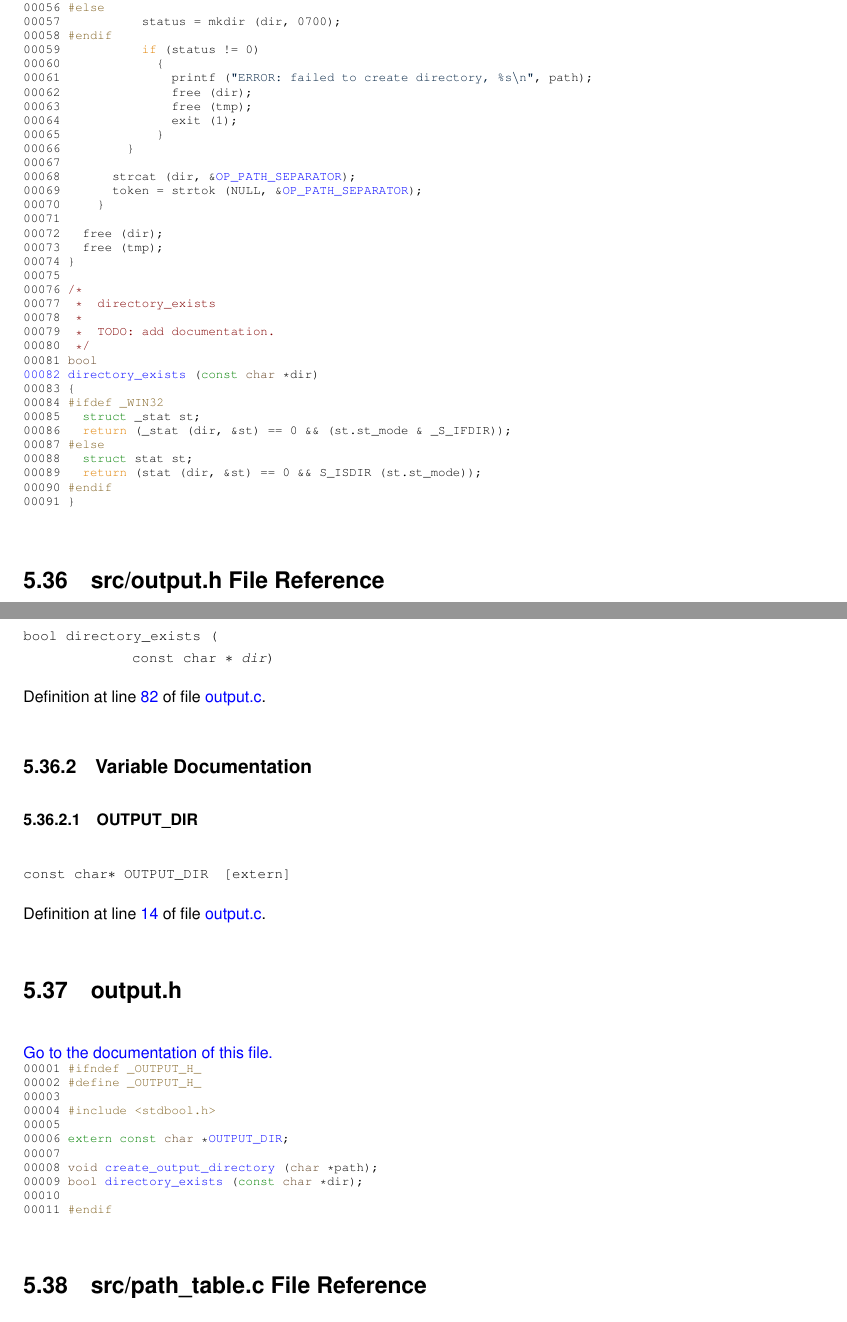
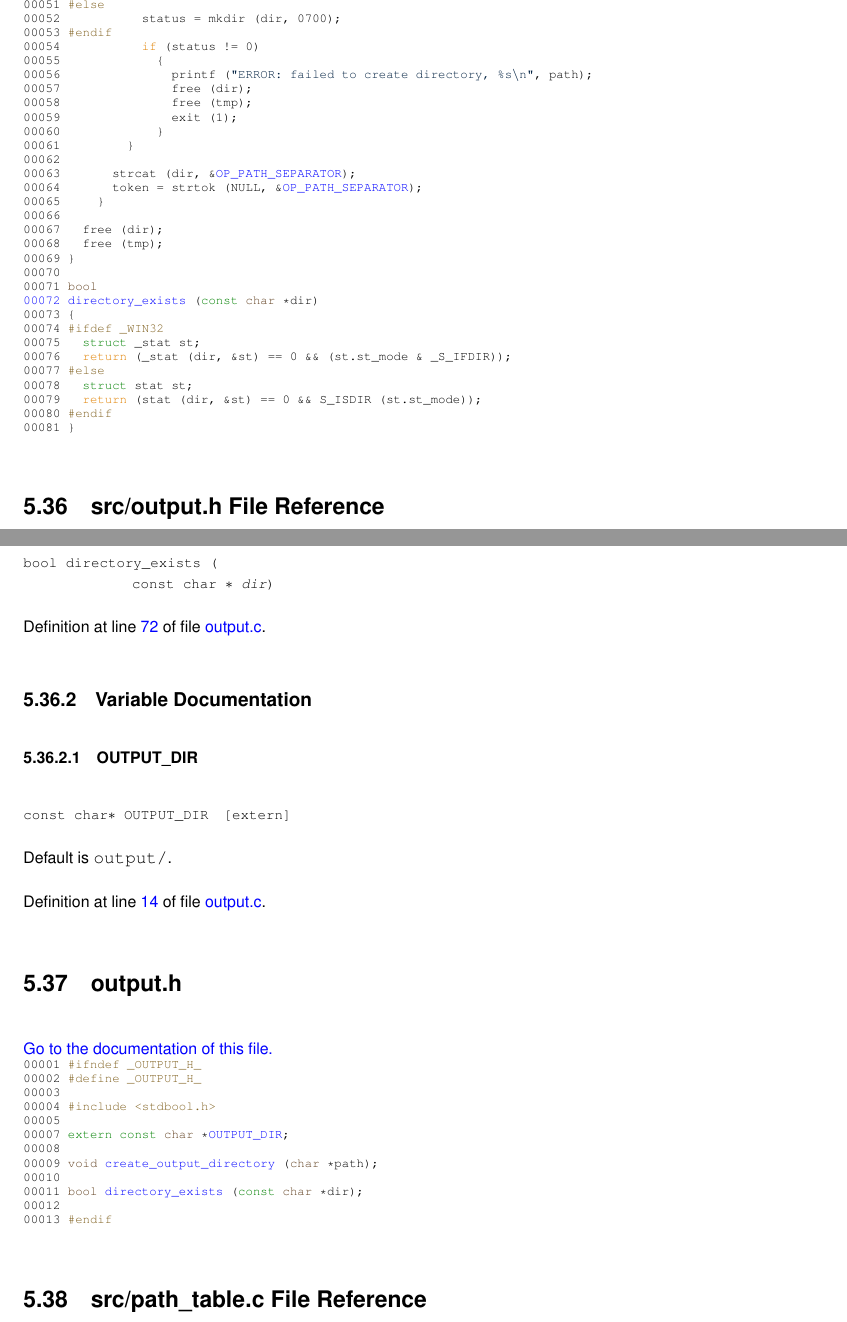
Before and after one commit to IcePanorama/HarvesterHarvester, a LaTeX book (docs/latex/refman.tex, which reads docs/latex/output_8c_source.tex, docs/latex/output_8h.tex, docs/latex/output_8h_source.tex): two parts of pages 77 and 78 of 106, joined at a grey line, cut at the place of the change. Compiled offline with pdfLaTeX.

Commit message:
Created better documentation for output.h.

```diff
--- a/docs/latex/output_8c_source.tex
+++ b/docs/latex/output_8c_source.tex
@@ -59,37 +19,0 @@
-\DoxyCodeLine{\Hypertarget{output_8c_source_l00055}00055\ \ \ \ \ \ \ \ \ \ \ status\ =\ \_mkdir\ (dir);}
-\DoxyCodeLine{\Hypertarget{output_8c_source_l00056}00056\ \textcolor{preprocessor}{\#else}}
-\DoxyCodeLine{\Hypertarget{output_8c_source_l00057}00057\ \ \ \ \ \ \ \ \ \ \ status\ =\ mkdir\ (dir,\ 0700);}
-\DoxyCodeLine{\Hypertarget{output_8c_source_l00058}00058\ \textcolor{preprocessor}{\#endif}}
-\DoxyCodeLine{\Hypertarget{output_8c_source_l00059}00059\ \ \ \ \ \ \ \ \ \ \ \textcolor{keywordflow}{if}\ (status\ !=\ 0)}
-\DoxyCodeLine{\Hypertarget{output_8c_source_l00060}00060\ \ \ \ \ \ \ \ \ \ \ \ \ \{}
-\DoxyCodeLine{\Hypertarget{output_8c_source_l00061}00061\ \ \ \ \ \ \ \ \ \ \ \ \ \ \ printf\ (\textcolor{stringliteral}{"{}ERROR:\ failed\ to\ create\ directory,\ \%s\(\backslash\)n"{}},\ path);}
-\DoxyCodeLine{\Hypertarget{output_8c_source_l00062}00062\ \ \ \ \ \ \ \ \ \ \ \ \ \ \ free\ (dir);}
-\DoxyCodeLine{\Hypertarget{output_8c_source_l00063}00063\ \ \ \ \ \ \ \ \ \ \ \ \ \ \ free\ (tmp);}
-\DoxyCodeLine{\Hypertarget{output_8c_source_l00064}00064\ \ \ \ \ \ \ \ \ \ \ \ \ \ \ exit\ (1);}
-\DoxyCodeLine{\Hypertarget{output_8c_source_l00065}00065\ \ \ \ \ \ \ \ \ \ \ \ \ \}}
-\DoxyCodeLine{\Hypertarget{output_8c_source_l00066}00066\ \ \ \ \ \ \ \ \ \}}
-\DoxyCodeLine{\Hypertarget{output_8c_source_l00067}00067\ }
-\DoxyCodeLine{\Hypertarget{output_8c_source_l00068}00068\ \ \ \ \ \ \ strcat\ (dir,\ \&\mbox{\hyperlink{options_8c_a845934c83dddb0516baadb1abd079d8d}{OP\_PATH\_SEPARATOR}});}
-\DoxyCodeLine{\Hypertarget{output_8c_source_l00069}00069\ \ \ \ \ \ \ token\ =\ strtok\ (NULL,\ \&\mbox{\hyperlink{options_8c_a845934c83dddb0516baadb1abd079d8d}{OP\_PATH\_SEPARATOR}});}
-\DoxyCodeLine{\Hypertarget{output_8c_source_l00070}00070\ \ \ \ \ \}}
-\DoxyCodeLine{\Hypertarget{output_8c_source_l00071}00071\ }
-\DoxyCodeLine{\Hypertarget{output_8c_source_l00072}00072\ \ \ free\ (dir);}
-\DoxyCodeLine{\Hypertarget{output_8c_source_l00073}00073\ \ \ free\ (tmp);}
-\DoxyCodeLine{\Hypertarget{output_8c_source_l00074}00074\ \}}
-\DoxyCodeLine{\Hypertarget{output_8c_source_l00075}00075\ }
-\DoxyCodeLine{\Hypertarget{output_8c_source_l00076}00076\ \textcolor{comment}{/*}}
-\DoxyCodeLine{\Hypertarget{output_8c_source_l00077}00077\ \textcolor{comment}{\ *\ \ directory\_exists}}
-\DoxyCodeLine{\Hypertarget{output_8c_source_l00078}00078\ \textcolor{comment}{\ *}}
-\DoxyCodeLine{\Hypertarget{output_8c_source_l00079}00079\ \textcolor{comment}{\ *\ \ TODO:\ add\ documentation.}}
-\DoxyCodeLine{\Hypertarget{output_8c_source_l00080}00080\ \textcolor{comment}{\ */}}
-\DoxyCodeLine{\Hypertarget{output_8c_source_l00081}00081\ \textcolor{keywordtype}{bool}}
-\DoxyCodeLine{\Hypertarget{output_8c_source_l00082}\mbox{\hyperlink{output_8c_a28cf3fb6f4d89ea760afeca3f07a377b}{00082}}\ \mbox{\hyperlink{output_8c_a28cf3fb6f4d89ea760afeca3f07a377b}{directory\_exists}}\ (\textcolor{keyword}{const}\ \textcolor{keywordtype}{char}\ *dir)}
-\DoxyCodeLine{\Hypertarget{output_8c_source_l00083}00083\ \{}
-\DoxyCodeLine{\Hypertarget{output_8c_source_l00084}00084\ \textcolor{preprocessor}{\#ifdef\ \_WIN32}}
-\DoxyCodeLine{\Hypertarget{output_8c_source_l00085}00085\ \ \ \textcolor{keyword}{struct\ }\_stat\ st;}
-\DoxyCodeLine{\Hypertarget{output_8c_source_l00086}00086\ \ \ \textcolor{keywordflow}{return}\ (\_stat\ (dir,\ \&st)\ ==\ 0\ \&\&\ (st.st\_mode\ \&\ \_S\_IFDIR));}
-\DoxyCodeLine{\Hypertarget{output_8c_source_l00087}00087\ \textcolor{preprocessor}{\#else}}
-\DoxyCodeLine{\Hypertarget{output_8c_source_l00088}00088\ \ \ \textcolor{keyword}{struct\ }stat\ st;}
-\DoxyCodeLine{\Hypertarget{output_8c_source_l00089}00089\ \ \ \textcolor{keywordflow}{return}\ (stat\ (dir,\ \&st)\ ==\ 0\ \&\&\ S\_ISDIR\ (st.st\_mode));}
-\DoxyCodeLine{\Hypertarget{output_8c_source_l00090}00090\ \textcolor{preprocessor}{\#endif}}
-\DoxyCodeLine{\Hypertarget{output_8c_source_l00091}00091\ \}}
@@ -96,2 +55,33 @@
+\DoxyCodeLine{\Hypertarget{output_8c_source_l00051}00051\ \textcolor{preprocessor}{\#else}}
+\DoxyCodeLine{\Hypertarget{output_8c_source_l00052}00052\ \ \ \ \ \ \ \ \ \ \ status\ =\ mkdir\ (dir,\ 0700);}
+\DoxyCodeLine{\Hypertarget{output_8c_source_l00053}00053\ \textcolor{preprocessor}{\#endif}}
+\DoxyCodeLine{\Hypertarget{output_8c_source_l00054}00054\ \ \ \ \ \ \ \ \ \ \ \textcolor{keywordflow}{if}\ (status\ !=\ 0)}
+\DoxyCodeLine{\Hypertarget{output_8c_source_l00055}00055\ \ \ \ \ \ \ \ \ \ \ \ \ \{}
+\DoxyCodeLine{\Hypertarget{output_8c_source_l00056}00056\ \ \ \ \ \ \ \ \ \ \ \ \ \ \ printf\ (\textcolor{stringliteral}{"{}ERROR:\ failed\ to\ create\ directory,\ \%s\(\backslash\)n"{}},\ path);}
+\DoxyCodeLine{\Hypertarget{output_8c_source_l00057}00057\ \ \ \ \ \ \ \ \ \ \ \ \ \ \ free\ (dir);}
+\DoxyCodeLine{\Hypertarget{output_8c_source_l00058}00058\ \ \ \ \ \ \ \ \ \ \ \ \ \ \ free\ (tmp);}
+\DoxyCodeLine{\Hypertarget{output_8c_source_l00059}00059\ \ \ \ \ \ \ \ \ \ \ \ \ \ \ exit\ (1);}
+\DoxyCodeLine{\Hypertarget{output_8c_source_l00060}00060\ \ \ \ \ \ \ \ \ \ \ \ \ \}}
+\DoxyCodeLine{\Hypertarget{output_8c_source_l00061}00061\ \ \ \ \ \ \ \ \ \}}
+\DoxyCodeLine{\Hypertarget{output_8c_source_l00062}00062\ }
+\DoxyCodeLine{\Hypertarget{output_8c_source_l00063}00063\ \ \ \ \ \ \ strcat\ (dir,\ \&\mbox{\hyperlink{options_8c_a845934c83dddb0516baadb1abd079d8d}{OP\_PATH\_SEPARATOR}});}
+\DoxyCodeLine{\Hypertarget{output_8c_source_l00064}00064\ \ \ \ \ \ \ token\ =\ strtok\ (NULL,\ \&\mbox{\hyperlink{options_8c_a845934c83dddb0516baadb1abd079d8d}{OP\_PATH\_SEPARATOR}});}
+\DoxyCodeLine{\Hypertarget{output_8c_source_l00065}00065\ \ \ \ \ \}}
+\DoxyCodeLine{\Hypertarget{output_8c_source_l00066}00066\ }
+\DoxyCodeLine{\Hypertarget{output_8c_source_l00067}00067\ \ \ free\ (dir);}
+\DoxyCodeLine{\Hypertarget{output_8c_source_l00068}00068\ \ \ free\ (tmp);}
+\DoxyCodeLine{\Hypertarget{output_8c_source_l00069}00069\ \}}
+\DoxyCodeLine{\Hypertarget{output_8c_source_l00070}00070\ }
+\DoxyCodeLine{\Hypertarget{output_8c_source_l00071}00071\ \textcolor{keywordtype}{bool}}
+\DoxyCodeLine{\Hypertarget{output_8c_source_l00072}\mbox{\hyperlink{output_8c_a28cf3fb6f4d89ea760afeca3f07a377b}{00072}}\ \mbox{\hyperlink{output_8c_a28cf3fb6f4d89ea760afeca3f07a377b}{directory\_exists}}\ (\textcolor{keyword}{const}\ \textcolor{keywordtype}{char}\ *dir)}
+\DoxyCodeLine{\Hypertarget{output_8c_source_l00073}00073\ \{}
+\DoxyCodeLine{\Hypertarget{output_8c_source_l00074}00074\ \textcolor{preprocessor}{\#ifdef\ \_WIN32}}
+\DoxyCodeLine{\Hypertarget{output_8c_source_l00075}00075\ \ \ \textcolor{keyword}{struct\ }\_stat\ st;}
+\DoxyCodeLine{\Hypertarget{output_8c_source_l00076}00076\ \ \ \textcolor{keywordflow}{return}\ (\_stat\ (dir,\ \&st)\ ==\ 0\ \&\&\ (st.st\_mode\ \&\ \_S\_IFDIR));}
+\DoxyCodeLine{\Hypertarget{output_8c_source_l00077}00077\ \textcolor{preprocessor}{\#else}}
+\DoxyCodeLine{\Hypertarget{output_8c_source_l00078}00078\ \ \ \textcolor{keyword}{struct\ }stat\ st;}
+\DoxyCodeLine{\Hypertarget{output_8c_source_l00079}00079\ \ \ \textcolor{keywordflow}{return}\ (stat\ (dir,\ \&st)\ ==\ 0\ \&\&\ S\_ISDIR\ (st.st\_mode));}
+\DoxyCodeLine{\Hypertarget{output_8c_source_l00080}00080\ \textcolor{preprocessor}{\#endif}}
+\DoxyCodeLine{\Hypertarget{output_8c_source_l00081}00081\ \}}
 
 \end{DoxyCode}
--- a/docs/latex/output_8h.tex
+++ b/docs/latex/output_8h.tex
@@ -34,7 +34,7 @@ bool directory\+\_\+exists (\begin{DoxyParamCaption}\item[{const char \texorpdfs
 
 
 
-Definition at line \mbox{\hyperlink{output_8c_source_l00082}{82}} of file \mbox{\hyperlink{output_8c_source}{output.\+c}}.
+Definition at line \mbox{\hyperlink{output_8c_source_l00072}{72}} of file \mbox{\hyperlink{output_8c_source}{output.\+c}}.
 
 
 
@@ -47,4 +47,8 @@ const char\texorpdfstring{$\ast$}{*} OUTPUT\+\_\+\+DIR\hspace{0.3cm}{\ttfamily [
 
 
 
+Default is {\ttfamily output/}.
+
+
+
 Definition at line \mbox{\hyperlink{output_8c_source_l00014}{14}} of file \mbox{\hyperlink{output_8c_source}{output.\+c}}.
--- a/docs/latex/output_8h_source.tex
+++ b/docs/latex/output_8h_source.tex
@@ -7,11 +7,12 @@
 \DoxyCodeLine{\Hypertarget{output_8h_source_l00003}00003\ }
 \DoxyCodeLine{\Hypertarget{output_8h_source_l00004}00004\ \textcolor{preprocessor}{\#include\ <stdbool.h>}}
 \DoxyCodeLine{\Hypertarget{output_8h_source_l00005}00005\ }
-\DoxyCodeLine{\Hypertarget{output_8h_source_l00006}00006\ \textcolor{keyword}{extern}\ \textcolor{keyword}{const}\ \textcolor{keywordtype}{char}\ *\mbox{\hyperlink{output_8h_ac4251b470f6db454e004da4566ad4be2}{OUTPUT\_DIR}};}
-\DoxyCodeLine{\Hypertarget{output_8h_source_l00007}00007\ }
-\DoxyCodeLine{\Hypertarget{output_8h_source_l00008}00008\ \textcolor{keywordtype}{void}\ \mbox{\hyperlink{output_8h_a52dcd18726bcf8c409eafd1be526dbc7}{create\_output\_directory}}\ (\textcolor{keywordtype}{char}\ *path);}
-\DoxyCodeLine{\Hypertarget{output_8h_source_l00009}00009\ \textcolor{keywordtype}{bool}\ \mbox{\hyperlink{output_8h_a28cf3fb6f4d89ea760afeca3f07a377b}{directory\_exists}}\ (\textcolor{keyword}{const}\ \textcolor{keywordtype}{char}\ *dir);}
+\DoxyCodeLine{\Hypertarget{output_8h_source_l00007}00007\ \textcolor{keyword}{extern}\ \textcolor{keyword}{const}\ \textcolor{keywordtype}{char}\ *\mbox{\hyperlink{output_8h_ac4251b470f6db454e004da4566ad4be2}{OUTPUT\_DIR}};}
+\DoxyCodeLine{\Hypertarget{output_8h_source_l00008}00008\ }
+\DoxyCodeLine{\Hypertarget{output_8h_source_l00009}00009\ \textcolor{keywordtype}{void}\ \mbox{\hyperlink{output_8h_a52dcd18726bcf8c409eafd1be526dbc7}{create\_output\_directory}}\ (\textcolor{keywordtype}{char}\ *path);}
 \DoxyCodeLine{\Hypertarget{output_8h_source_l00010}00010\ }
-\DoxyCodeLine{\Hypertarget{output_8h_source_l00011}00011\ \textcolor{preprocessor}{\#endif}}
+\DoxyCodeLine{\Hypertarget{output_8h_source_l00011}00011\ \textcolor{keywordtype}{bool}\ \mbox{\hyperlink{output_8h_a28cf3fb6f4d89ea760afeca3f07a377b}{directory\_exists}}\ (\textcolor{keyword}{const}\ \textcolor{keywordtype}{char}\ *dir);}
+\DoxyCodeLine{\Hypertarget{output_8h_source_l00012}00012\ }
+\DoxyCodeLine{\Hypertarget{output_8h_source_l00013}00013\ \textcolor{preprocessor}{\#endif}}
 
 \end{DoxyCode}
```
Also changed, not shown: docs/latex/output_8c.tex (+7 -3 lines), docs/latex/output_8c_source.tex (74 more changed lines), docs/latex/output_8h.tex (4 more changed lines), 13 other files.
